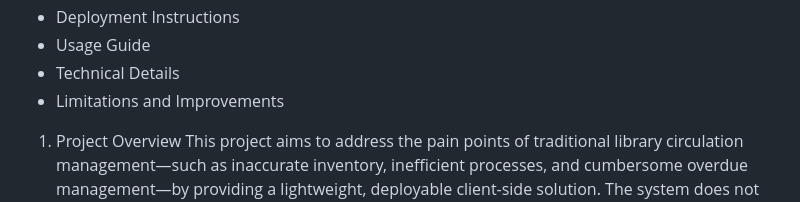
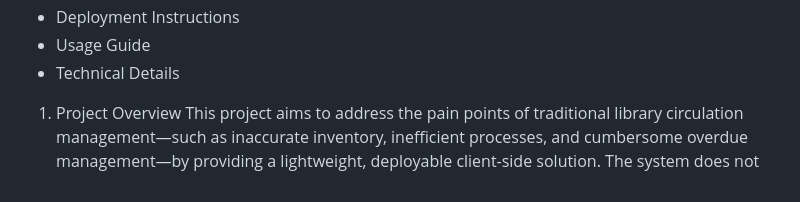
Before and after one commit to LeonLaaaa/Library-Borrowing-System-1, a Markdown page: README.md, the part around the change. Drawn GitHub-style.

```diff
--- a/README.md
+++ b/README.md
@@ -8,7 +8,6 @@ Table of Contents
 - Deployment Instructions
 - Usage Guide
 - Technical Details
-- Limitations and Improvements
 1. Project Overview
 This project aims to address the pain points of traditional library circulation management—such as inaccurate inventory, inefficient processes, and cumbersome overdue management—by providing a lightweight, deployable client-side solution. The system does not rely on server-side databases or complex deployment environments; it runs directly in a web browser, making it ideal for small and medium-sized libraries with limited technical resources.
 Developed in accordance with software project management theory, the project employs a hybrid management approach to ensure the system’s stability and feasibility.
```
